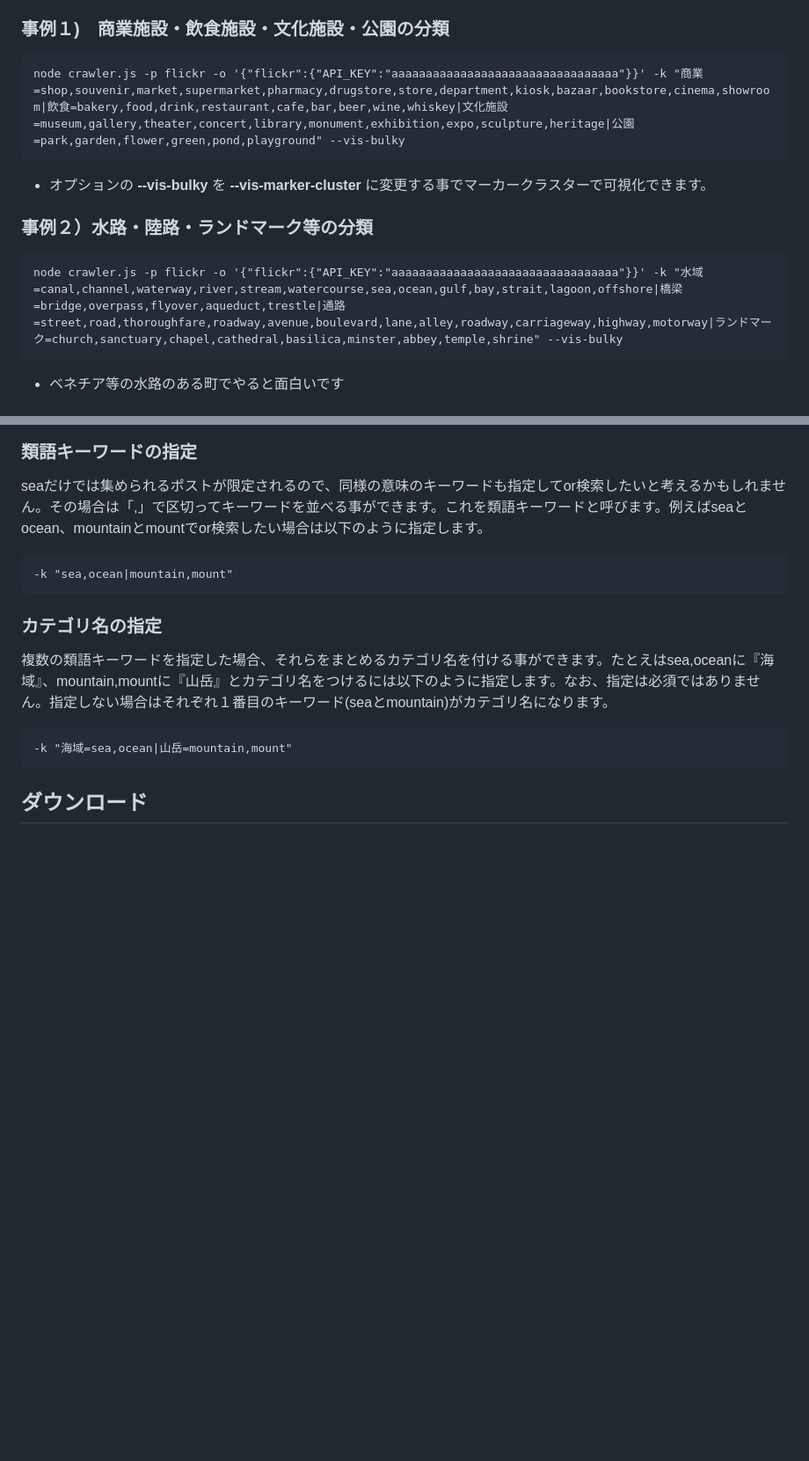
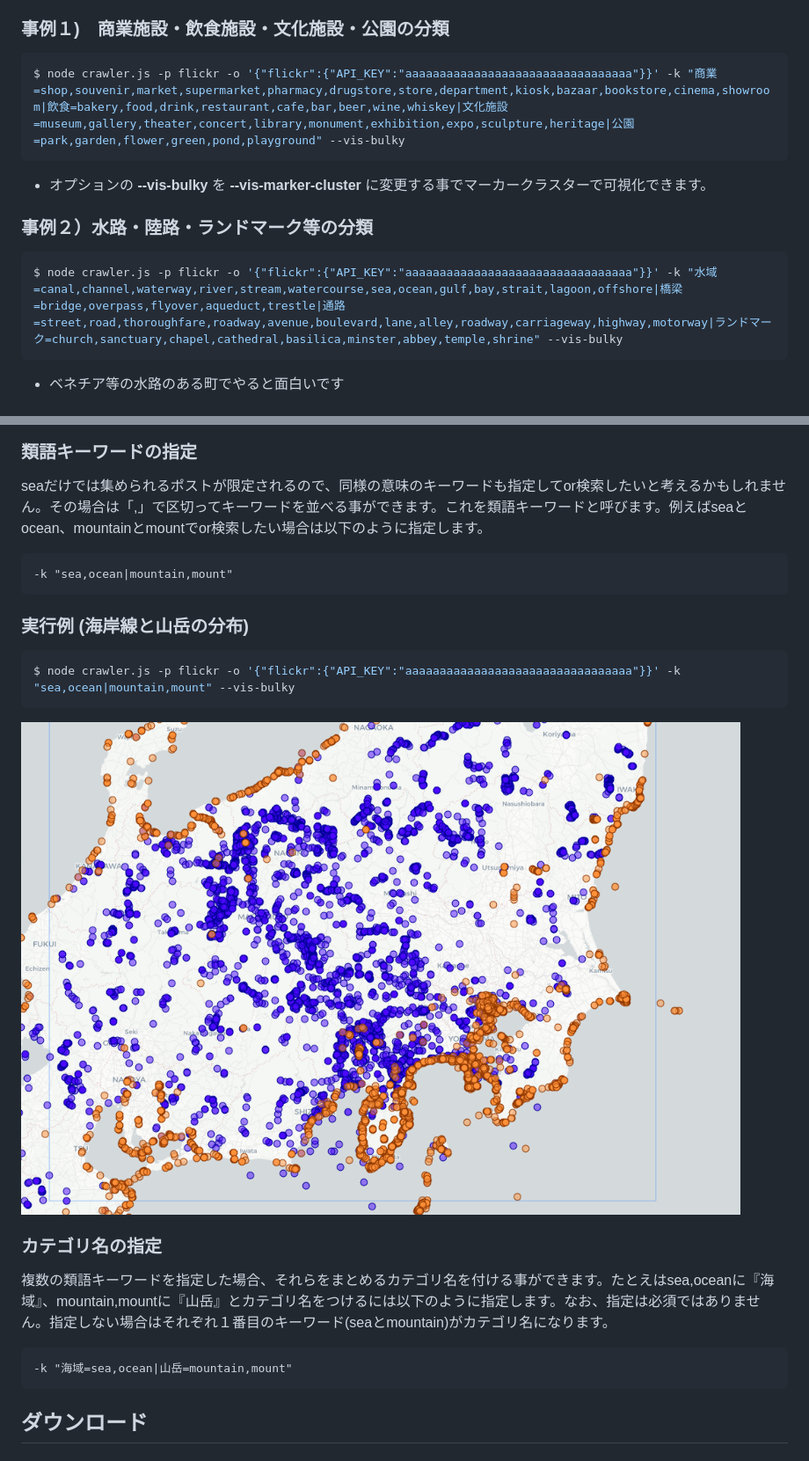
Before and after one commit to YokoyamaLab/Splatone, a Markdown page: README.md, 2 parts joined by grey strips. Shown: that part at 88% size. Drawn GitHub-style; pictures changed too: assets/screenshot_sea-mountain_bulky.png (added); blank space fills up the shorter version.

Commit message:
海・山岳分布追加

````diff
--- a/README.md
+++ b/README.md
@@ -52,14 +52,14 @@ Visualization (最低一つの指定が必須です)
 - 結果が表示された後、結果をGeoJSON形式でダウンロードできます。
 
 ### 事例１)　商業施設・飲食施設・文化施設・公園の分類
-```
-node crawler.js -p flickr -o '{"flickr":{"API_KEY":"aaaaaaaaaaaaaaaaaaaaaaaaaaaaaaaaa"}}' -k "商業=shop,souvenir,market,supermarket,pharmacy,drugstore,store,department,kiosk,bazaar,bookstore,cinema,showroom|飲食=bakery,food,drink,restaurant,cafe,bar,beer,wine,whiskey|文化施設=museum,gallery,theater,concert,library,monument,exhibition,expo,sculpture,heritage|公園=park,garden,flower,green,pond,playground" --vis-bulky
+```shell
+$ node crawler.js -p flickr -o '{"flickr":{"API_KEY":"aaaaaaaaaaaaaaaaaaaaaaaaaaaaaaaaa"}}' -k "商業=shop,souvenir,market,supermarket,pharmacy,drugstore,store,department,kiosk,bazaar,bookstore,cinema,showroom|飲食=bakery,food,drink,restaurant,cafe,bar,beer,wine,whiskey|文化施設=museum,gallery,theater,concert,library,monument,exhibition,expo,sculpture,heritage|公園=park,garden,flower,green,pond,playground" --vis-bulky
 ```
 - オプションの **--vis-bulky** を **--vis-marker-cluster** に変更する事でマーカークラスターで可視化できます。
 
 ### 事例２）水路・陸路・ランドマーク等の分類
-```
-node crawler.js -p flickr -o '{"flickr":{"API_KEY":"aaaaaaaaaaaaaaaaaaaaaaaaaaaaaaaaa"}}' -k "水域=canal,channel,waterway,river,stream,watercourse,sea,ocean,gulf,bay,strait,lagoon,offshore|橋梁=bridge,overpass,flyover,aqueduct,trestle|通路=street,road,thoroughfare,roadway,avenue,boulevard,lane,alley,roadway,carriageway,highway,motorway|ランドマーク=church,sanctuary,chapel,cathedral,basilica,minster,abbey,temple,shrine" --vis-bulky
+```shell
+$ node crawler.js -p flickr -o '{"flickr":{"API_KEY":"aaaaaaaaaaaaaaaaaaaaaaaaaaaaaaaaa"}}' -k "水域=canal,channel,waterway,river,stream,watercourse,sea,ocean,gulf,bay,strait,lagoon,offshore|橋梁=bridge,overpass,flyover,aqueduct,trestle|通路=street,road,thoroughfare,roadway,avenue,boulevard,lane,alley,roadway,carriageway,highway,motorway|ランドマーク=church,sanctuary,chapel,cathedral,basilica,minster,abbey,temple,shrine" --vis-bulky
 ```
 - ベネチア等の水路のある町でやると面白いです
 
@@ -100,6 +100,13 @@ seaだけでは集められるポストが限定されるので、同様の意
 ```
 -k "sea,ocean|mountain,mount"
 ```
+
+### 実行例 (海岸線と山岳の分布)
+
+```shell
+$ node crawler.js -p flickr -o '{"flickr":{"API_KEY":"aaaaaaaaaaaaaaaaaaaaaaaaaaaaaaaaa"}}' -k "sea,ocean|mountain,mount" --vis-bulky
+```
+![](assets/screenshot_sea-mountain_bulky.png)
 
 ### カテゴリ名の指定
 
````
Also changed, not shown: other parts of README.md (+2 -4 lines).
